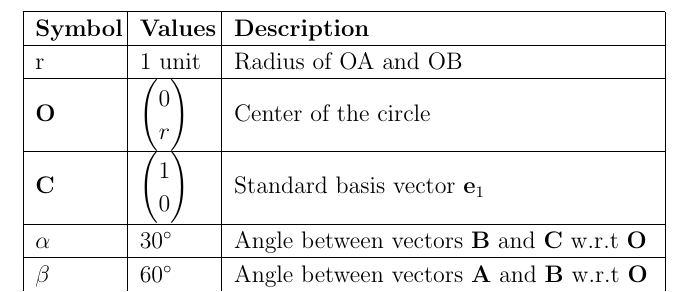
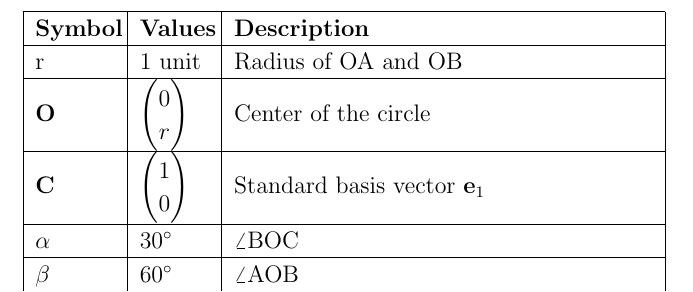
Before and after one commit to likhith1101/fwcassgn, a LaTeX document (circles/9.10.5.1/tables/table1.tex): part of the page, cut so that both start at the same text. Compiled offline with pdfLaTeX.

Commit message:
Add files via upload

```diff
--- a/circles/9.10.5.1/tables/table1.tex
+++ b/circles/9.10.5.1/tables/table1.tex
@@ -233,7 +233,7 @@
 	&\multicolumn{1}{p{\gnumericColB}|}%
 	{\gnumericPB{\raggedright}\gnumbox[l]{30\degree}}
 	&\multicolumn{1}{p{\gnumericColC}|}%
-	{\gnumericPB{\raggedright}\gnumbox[l]{Angle between vectors $\vec{B}$ and $\vec{C}$ w.r.t $\vec{O}$}}
+	{\gnumericPB{\raggedright}\gnumbox[l]{$\angle$BOC}}
 \\
 \hhline{|---|}
 	 \multicolumn{1}{|p{\gnumericColA}|}%
@@ -241,7 +241,7 @@
 	&\multicolumn{1}{p{\gnumericColB}|}%
 	{\gnumericPB{\raggedright}\gnumbox[l]{60\degree}}
 	&\multicolumn{1}{p{\gnumericColC}|}%
-	{\gnumericPB{\raggedright}\gnumbox[l]{Angle between vectors $\vec{A}$ and $\vec{B}$ w.r.t $\vec{O}$}}
+	{\gnumericPB{\raggedright}\gnumbox[l]{$\angle$AOB}}
 \\
 \hhline{|---|}
 	 \multicolumn{1}{|p{\gnumericColA}|}%
```
Also changed, not shown: circles/9.10.5.1/tables/table1.pdf, circles/9.10.5.1/tables/table1.tex (2 more changed lines), 1 other file.
